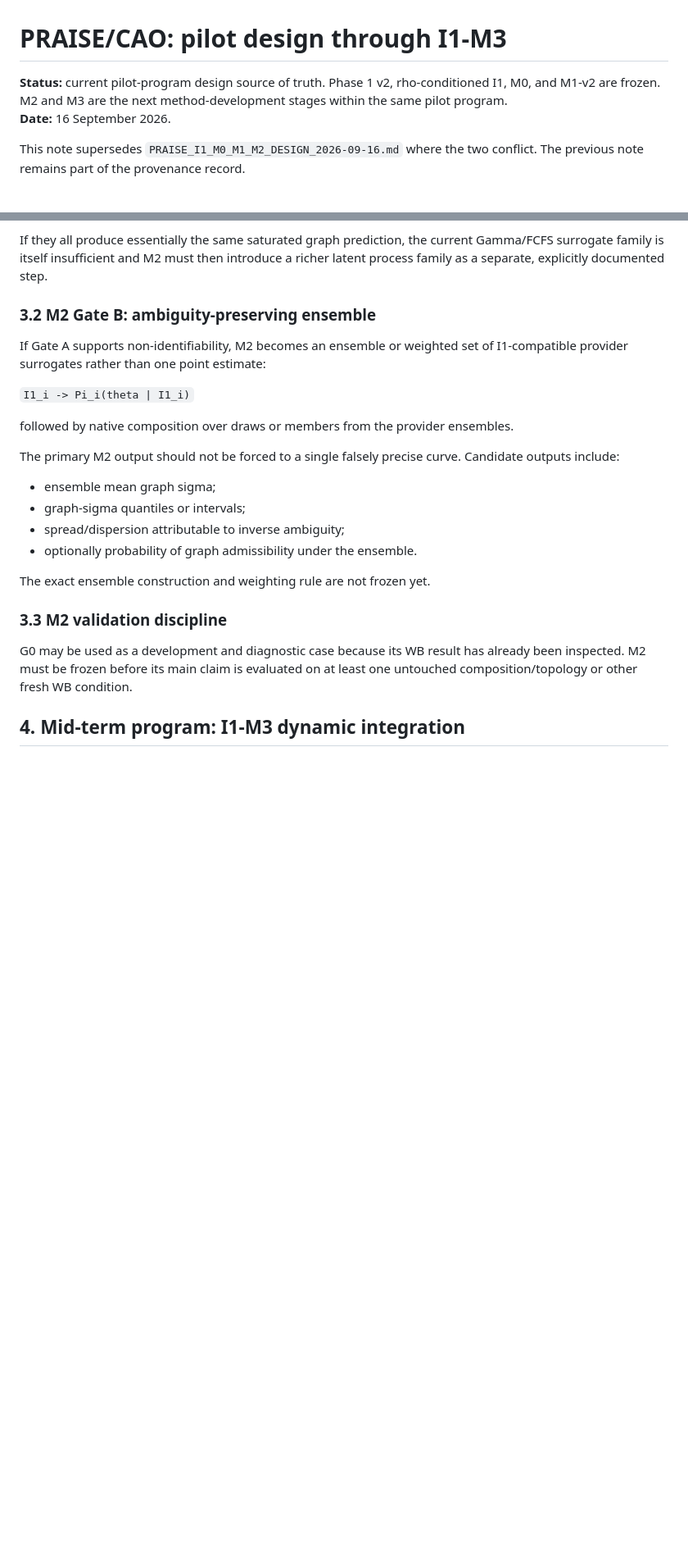
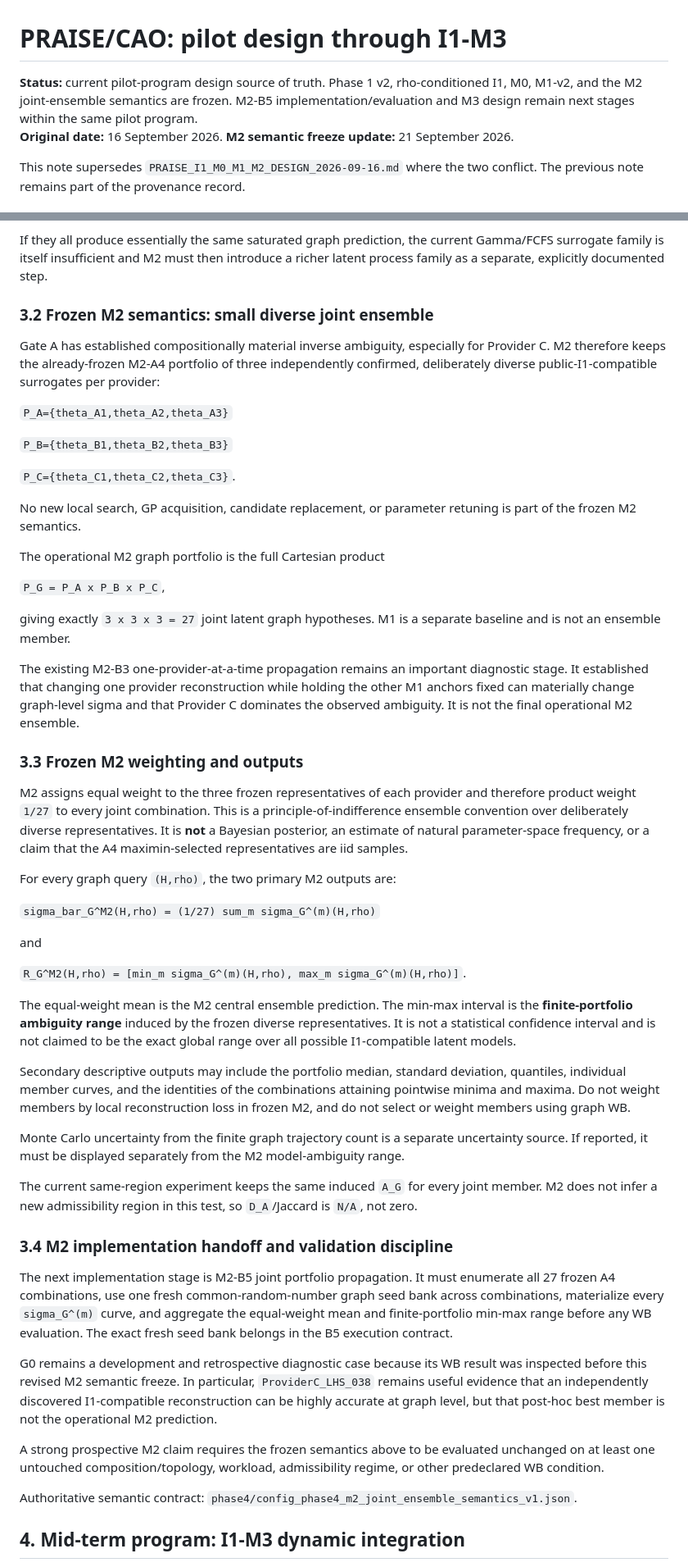
Before and after one commit to ildefons/praise-cao-sim, a Markdown page: first_science/PRAISE_I1_M0_M1_M2_M3_PILOT_DESIGN_2026-09-16.md, 2 parts joined by grey strips. Shown at 82% size. GitHub-like rendering; blank space fills up the shorter version.

Commit message:
Update pilot design with frozen M2 ensemble semantics

```diff
--- a/first_science/PRAISE_I1_M0_M1_M2_M3_PILOT_DESIGN_2026-09-16.md
+++ b/first_science/PRAISE_I1_M0_M1_M2_M3_PILOT_DESIGN_2026-09-16.md
@@ -1,7 +1,7 @@
 # PRAISE/CAO: pilot design through I1-M3
 
-**Status:** current pilot-program design source of truth. Phase 1 v2, rho-conditioned I1, M0, and M1-v2 are frozen. M2 and M3 are the next method-development stages within the same pilot program.
-**Date:** 16 September 2026.
+**Status:** current pilot-program design source of truth. Phase 1 v2, rho-conditioned I1, M0, M1-v2, and the M2 joint-ensemble semantics are frozen. M2-B5 implementation/evaluation and M3 design remain next stages within the same pilot program.
+**Original date:** 16 September 2026. **M2 semantic freeze update:** 21 September 2026.
 
 This note supersedes `PRAISE_I1_M0_M1_M2_DESIGN_2026-09-16.md` where the two conflict. The previous note remains part of the provenance record.
 
@@ -87,26 +87,55 @@ If near-equivalent local lifts produce materially different graph predictions, i
 
 If they all produce essentially the same saturated graph prediction, the current Gamma/FCFS surrogate family is itself insufficient and M2 must then introduce a richer latent process family as a separate, explicitly documented step.
 
-### 3.2 M2 Gate B: ambiguity-preserving ensemble
+### 3.2 Frozen M2 semantics: small diverse joint ensemble
 
-If Gate A supports non-identifiability, M2 becomes an ensemble or weighted set of I1-compatible provider surrogates rather than one point estimate:
+Gate A has established compositionally material inverse ambiguity, especially for Provider C. M2 therefore keeps the already-frozen M2-A4 portfolio of three independently confirmed, deliberately diverse public-I1-compatible surrogates per provider:
 
-`I1_i -> Pi_i(theta | I1_i)`
+`P_A={theta_A1,theta_A2,theta_A3}`
 
-followed by native composition over draws or members from the provider ensembles.
+`P_B={theta_B1,theta_B2,theta_B3}`
 
-The primary M2 output should not be forced to a single falsely precise curve. Candidate outputs include:
+`P_C={theta_C1,theta_C2,theta_C3}`.
 
-- ensemble mean graph sigma;
-- graph-sigma quantiles or intervals;
-- spread/dispersion attributable to inverse ambiguity;
-- optionally probability of graph admissibility under the ensemble.
+No new local search, GP acquisition, candidate replacement, or parameter retuning is part of the frozen M2 semantics.
 
-The exact ensemble construction and weighting rule are not frozen yet.
+The operational M2 graph portfolio is the full Cartesian product
 
-### 3.3 M2 validation discipline
+`P_G = P_A x P_B x P_C`,
 
-G0 may be used as a development and diagnostic case because its WB result has already been inspected. M2 must be frozen before its main claim is evaluated on at least one untouched composition/topology or other fresh WB condition.
+giving exactly `3 x 3 x 3 = 27` joint latent graph hypotheses. M1 is a separate baseline and is not an ensemble member.
+
+The existing M2-B3 one-provider-at-a-time propagation remains an important diagnostic stage. It established that changing one provider reconstruction while holding the other M1 anchors fixed can materially change graph-level sigma and that Provider C dominates the observed ambiguity. It is not the final operational M2 ensemble.
+
+### 3.3 Frozen M2 weighting and outputs
+
+M2 assigns equal weight to the three frozen representatives of each provider and therefore product weight `1/27` to every joint combination. This is a principle-of-indifference ensemble convention over deliberately diverse representatives. It is **not** a Bayesian posterior, an estimate of natural parameter-space frequency, or a claim that the A4 maximin-selected representatives are iid samples.
+
+For every graph query `(H,rho)`, the two primary M2 outputs are:
+
+`sigma_bar_G^M2(H,rho) = (1/27) sum_m sigma_G^(m)(H,rho)`
+
+and
+
+`R_G^M2(H,rho) = [min_m sigma_G^(m)(H,rho), max_m sigma_G^(m)(H,rho)]`.
+
+The equal-weight mean is the M2 central ensemble prediction. The min-max interval is the **finite-portfolio ambiguity range** induced by the frozen diverse representatives. It is not a statistical confidence interval and is not claimed to be the exact global range over all possible I1-compatible latent models.
+
+Secondary descriptive outputs may include the portfolio median, standard deviation, quantiles, individual member curves, and the identities of the combinations attaining pointwise minima and maxima. Do not weight members by local reconstruction loss in frozen M2, and do not select or weight members using graph WB.
+
+Monte Carlo uncertainty from the finite graph trajectory count is a separate uncertainty source. If reported, it must be displayed separately from the M2 model-ambiguity range.
+
+The current same-region experiment keeps the same induced `A_G` for every joint member. M2 does not infer a new admissibility region in this test, so `D_A`/Jaccard is `N/A`, not zero.
+
+### 3.4 M2 implementation handoff and validation discipline
+
+The next implementation stage is M2-B5 joint portfolio propagation. It must enumerate all 27 frozen A4 combinations, use one fresh common-random-number graph seed bank across combinations, materialize every `sigma_G^(m)` curve, and aggregate the equal-weight mean and finite-portfolio min-max range before any WB evaluation. The exact fresh seed bank belongs in the B5 execution contract.
+
+G0 remains a development and retrospective diagnostic case because its WB result was inspected before this revised M2 semantic freeze. In particular, `ProviderC_LHS_038` remains useful evidence that an independently discovered I1-compatible reconstruction can be highly accurate at graph level, but that post-hoc best member is not the operational M2 prediction.
+
+A strong prospective M2 claim requires the frozen semantics above to be evaluated unchanged on at least one untouched composition/topology, workload, admissibility regime, or other predeclared WB condition.
+
+Authoritative semantic contract: `phase4/config_phase4_m2_joint_ensemble_semantics_v1.json`.
 
 ## 4. Mid-term program: I1-M3 dynamic integration
 
```
